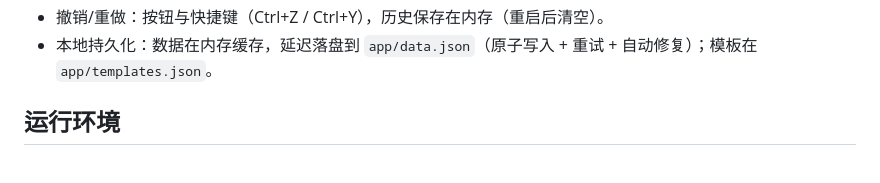
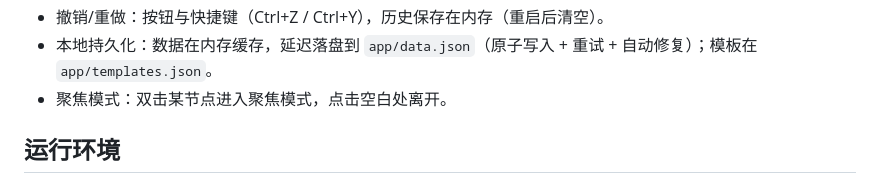
Before and after one commit to shakugannosaints/SessionPreppingHelper, a Markdown page: README.md, the part around the change. GitHub-like rendering.

```diff
--- a/README.md
+++ b/README.md
@@ -20,6 +20,7 @@
 - 导入导出：JSON（全量）、CSV（节点字段明细）、Markdown（可读报告）。
 - 撤销/重做：按钮与快捷键（Ctrl+Z / Ctrl+Y），历史保存在内存（重启后清空）。
 - 本地持久化：数据在内存缓存，延迟落盘到 `app/data.json`（原子写入 + 重试 + 自动修复）；模板在 `app/templates.json`。
+- 聚焦模式：双击某节点进入聚焦模式，点击空白处离开。
 
 ## 运行环境
 
```
